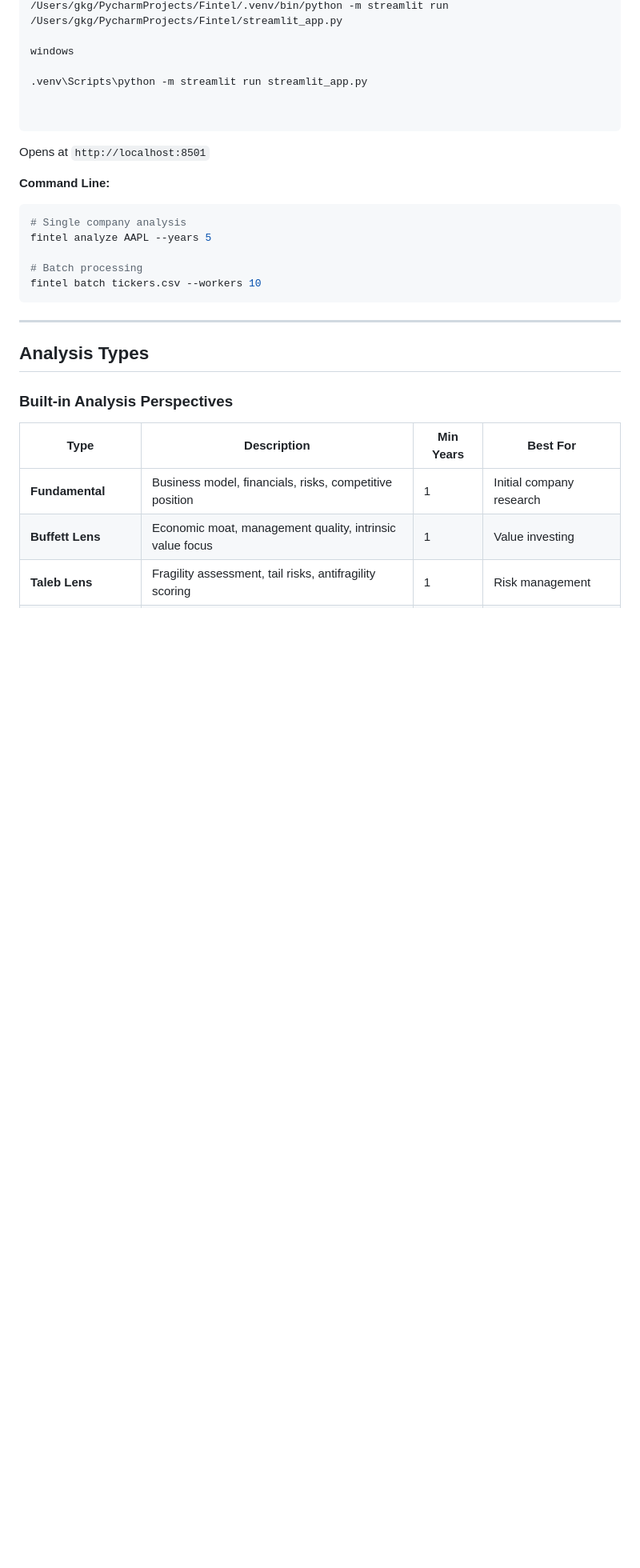
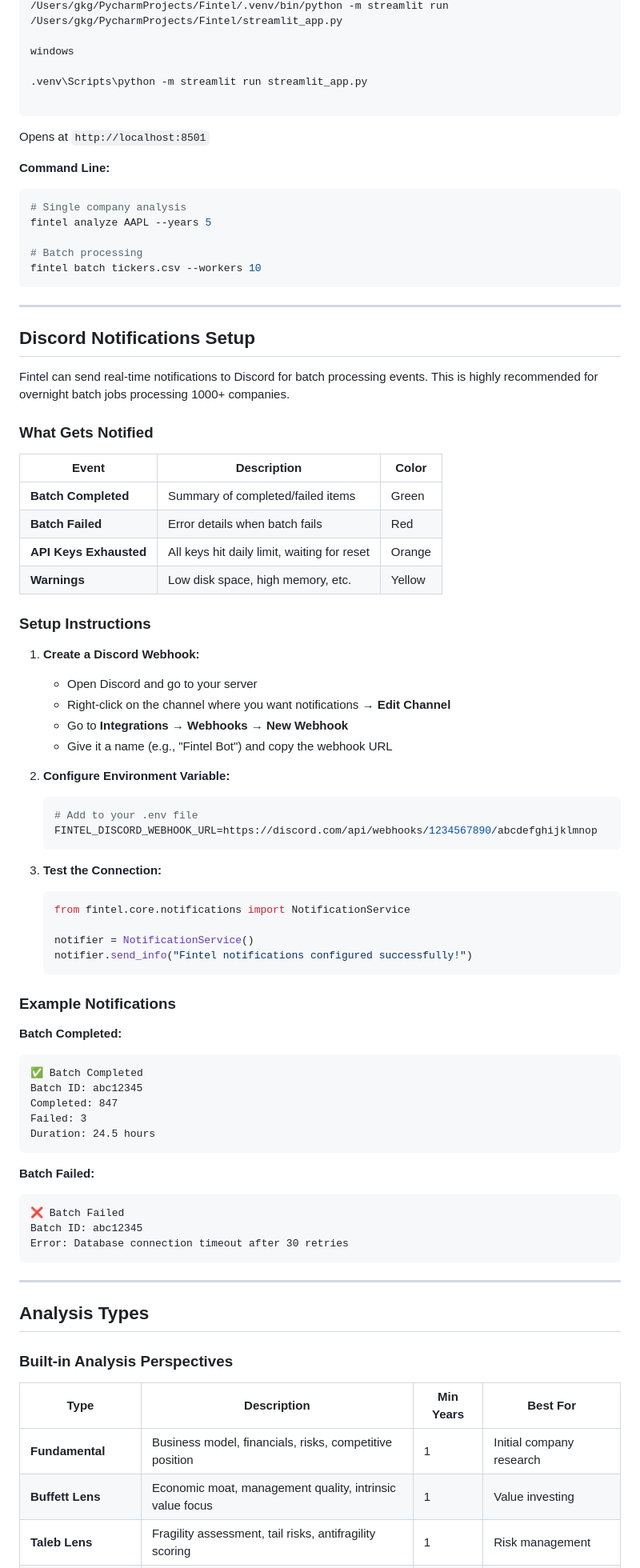
Before and after one commit to gkgeo9/eon, a Markdown page: README.md, the part around one of its changes. Shown at 80% size. GitHub-like rendering; blank space fills up the shorter version.

````diff
--- a/README.md
+++ b/README.md
@@ -95,7 +102,6 @@ windows
 
 .venv\Scripts\python -m streamlit run streamlit_app.py
 
-
 ```
 
 Opens at `http://localhost:8501`
@@ -108,6 +114,61 @@ fintel analyze AAPL --years 5
 
 # Batch processing
 fintel batch tickers.csv --workers 10
+```
+
+---
+
+## Discord Notifications Setup
+
+Fintel can send real-time notifications to Discord for batch processing events. This is highly recommended for overnight batch jobs processing 1000+ companies.
+
+### What Gets Notified
+
+| Event | Description | Color |
+|-------|-------------|-------|
+| **Batch Completed** | Summary of completed/failed items | Green |
+| **Batch Failed** | Error details when batch fails | Red |
+| **API Keys Exhausted** | All keys hit daily limit, waiting for reset | Orange |
+| **Warnings** | Low disk space, high memory, etc. | Yellow |
+
+### Setup Instructions
+
+1. **Create a Discord Webhook:**
+   - Open Discord and go to your server
+   - Right-click on the channel where you want notifications → **Edit Channel**
+   - Go to **Integrations** → **Webhooks** → **New Webhook**
+   - Give it a name (e.g., "Fintel Bot") and copy the webhook URL
+
+2. **Configure Environment Variable:**
+   ```bash
+   # Add to your .env file
+   FINTEL_DISCORD_WEBHOOK_URL=https://discord.com/api/webhooks/1234567890/abcdefghijklmnop
+   ```
+
+3. **Test the Connection:**
+   ```python
+   from fintel.core.notifications import NotificationService
+
+   notifier = NotificationService()
+   notifier.send_info("Fintel notifications configured successfully!")
+   ```
+
+### Example Notifications
+
+**Batch Completed:**
+```
+✅ Batch Completed
+Batch ID: abc12345
+Completed: 847
+Failed: 3
+Duration: 24.5 hours
+```
+
+**Batch Failed:**
+```
+❌ Batch Failed
+Batch ID: abc12345
+Error: Database connection timeout after 30 retries
 ```
 
 ---
````
Also changed, not shown: other parts of README.md (+138 -83 lines).
